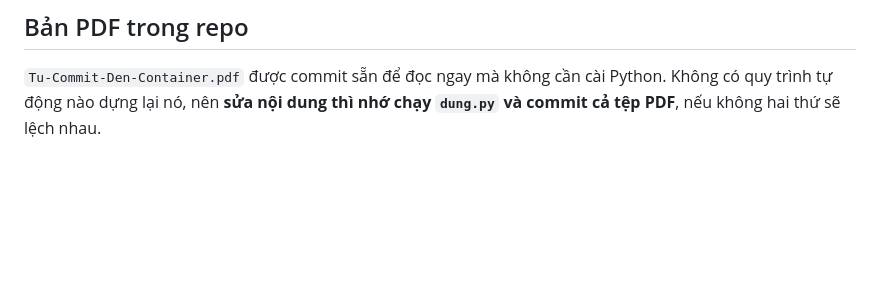
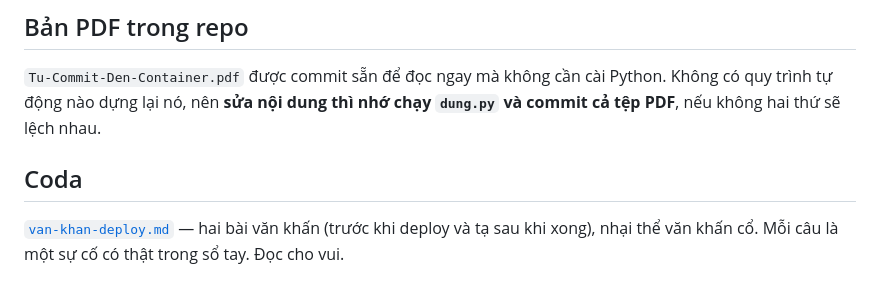
Before and after one commit to nguyenquocanhz/RapPhimWareHouse, a Markdown page: docs/ebook/README.md, the part around the change. Drawn GitHub-style; blank space fills up the shorter version.

```diff
--- a/docs/ebook/README.md
+++ b/docs/ebook/README.md
@@ -70,3 +70,9 @@ lượt — lượt đầu thu thập vị trí, lượt sau mới điền đư
 `Tu-Commit-Den-Container.pdf` được commit sẵn để đọc ngay mà không cần cài
 Python. Không có quy trình tự động nào dựng lại nó, nên **sửa nội dung thì nhớ
 chạy `dung.py` và commit cả tệp PDF**, nếu không hai thứ sẽ lệch nhau.
+
+## Coda
+
+[`van-khan-deploy.md`](van-khan-deploy.md) — hai bài văn khấn (trước khi deploy và
+tạ sau khi xong), nhại thể văn khấn cổ. Mỗi câu là một sự cố có thật trong sổ tay.
+Đọc cho vui.
```
Also changed, not shown: docs/ebook/van-khan-deploy.md (added, +82 -0 lines).
